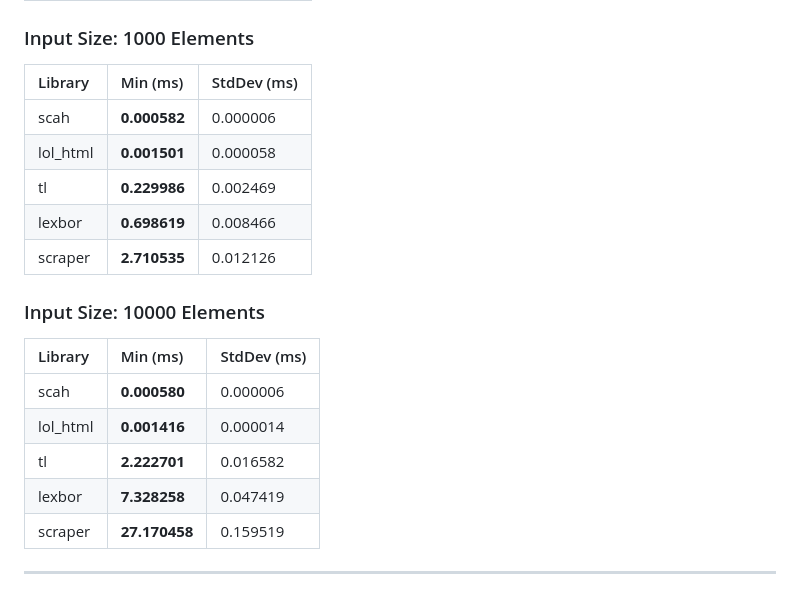
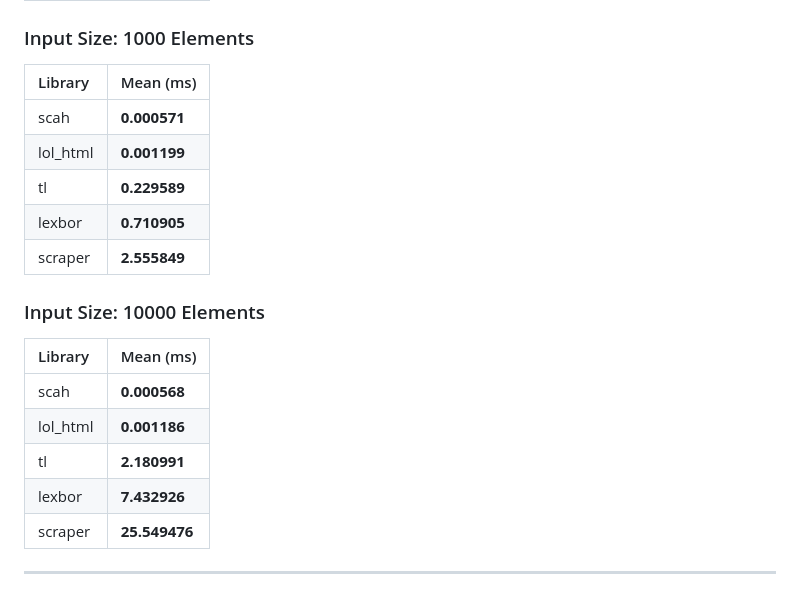
Before and after one commit to zacharyvmm/scah, a Markdown page: benches/README.md, the part around one of its changes. Rendered like a GitHub page.

```diff
--- a/benches/README.md
+++ b/benches/README.md
@@ -49,22 +49,22 @@
 
 ### Input Size: 1000 Elements
 
-| Library | Min (ms) | StdDev (ms) |
-| :--- | :--- | :--- |
-| scah | **0.000582** | 0.000006 |
-| lol_html | **0.001501** | 0.000058 |
-| tl | **0.229986** | 0.002469 |
-| lexbor | **0.698619** | 0.008466 |
-| scraper | **2.710535** | 0.012126 |
+| Library | Mean (ms) |
+| :--- | :--- |
+| scah | **0.000571**
+| lol_html | **0.001199**
+| tl | **0.229589**
+| lexbor | **0.710905**
+| scraper | **2.555849**
 
 ### Input Size: 10000 Elements
 
-| Library | Min (ms) | StdDev (ms) |
-| :--- | :--- | :--- |
-| scah | **0.000580** | 0.000006 |
-| lol_html | **0.001416** | 0.000014 |
-| tl | **2.222701** | 0.016582 |
-| lexbor | **7.328258** | 0.047419 |
-| scraper | **27.170458** | 0.159519 |
+| Library | Mean (ms) |
+| :--- | :--- |
+| scah | **0.000568**
+| lol_html | **0.001186**
+| tl | **2.180991**
+| lexbor | **7.432926**
+| scraper | **25.549476**
 
 ---
```
Also changed, not shown: other parts of benches/README.md (+29 -29 lines), README.md (+1 -1 lines), benches/images/criterion_bench.png (added), benches/images/criterion_benches.png (deleted), 1 other file.
